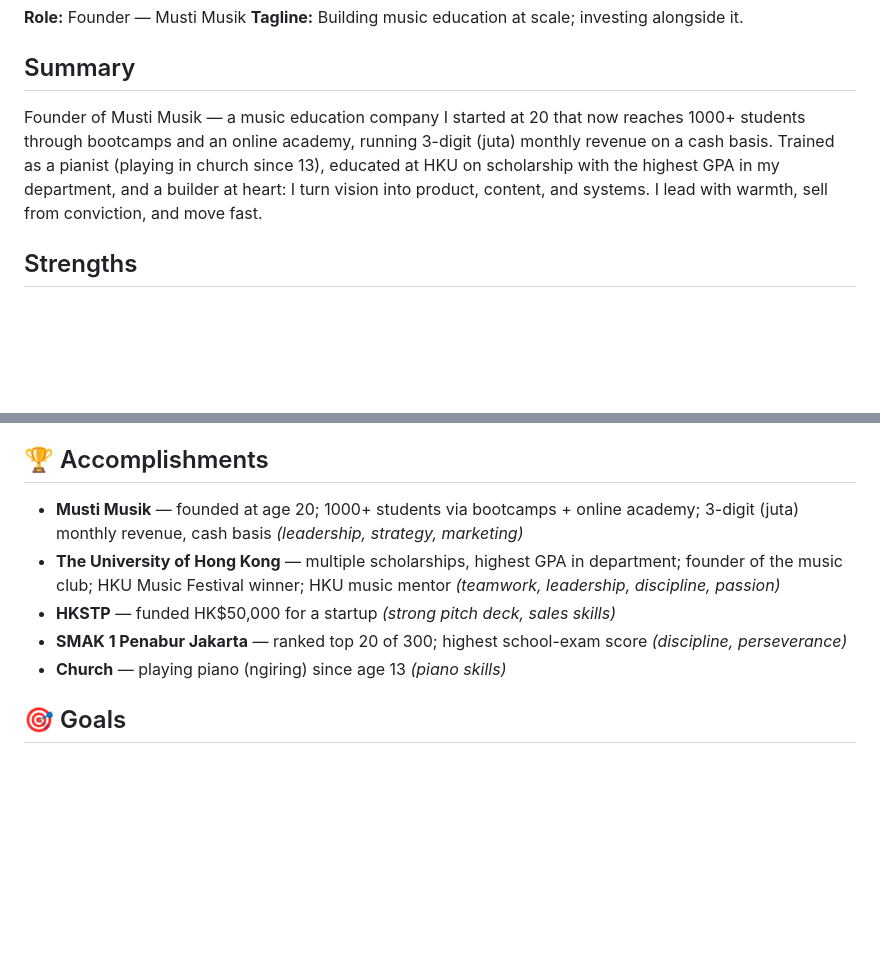
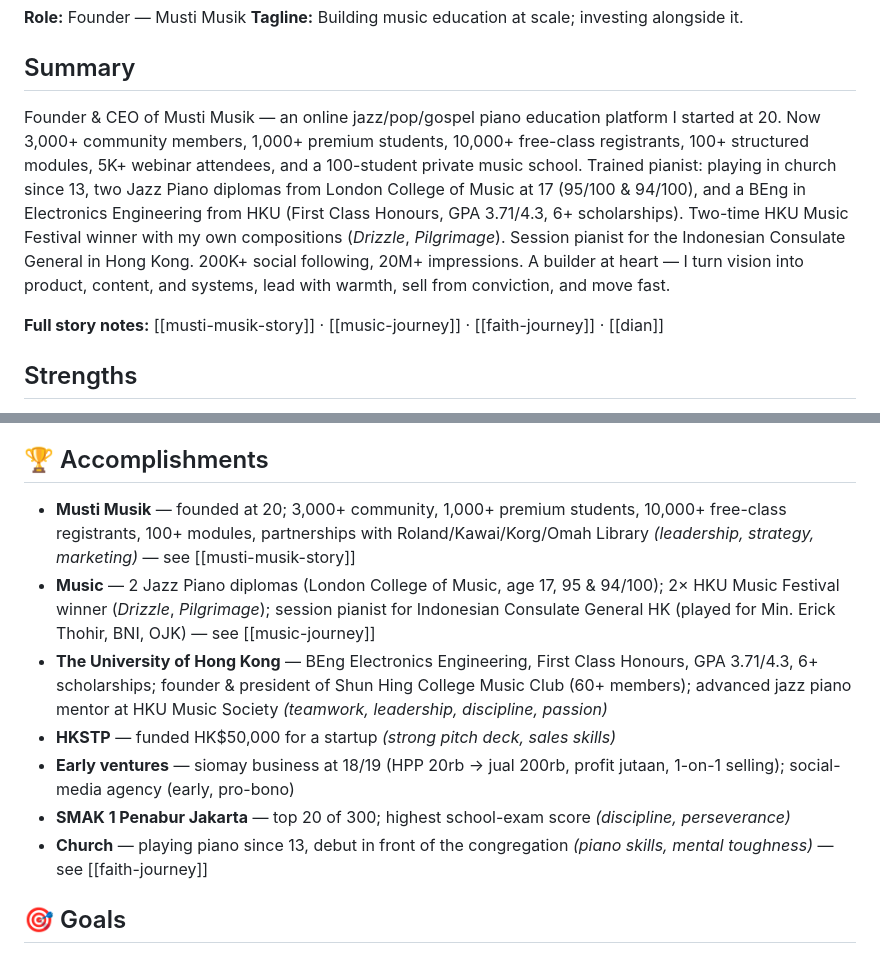
Before and after one commit to davehenokhliong/musti-command-center, a Markdown page: data/profile.md, 2 parts joined by grey strips. GitHub-like rendering; blank space fills up the shorter version.

Commit message:
Sync who-i-am profile to dashboard

```diff
--- a/data/profile.md
+++ b/data/profile.md
@@ -10,7 +10,9 @@ tags: [profile, self, identity, goals]
 **Tagline:** Building music education at scale; investing alongside it.
 
 ## Summary
-Founder of Musti Musik — a music education company I started at 20 that now reaches 1000+ students through bootcamps and an online academy, running 3-digit (juta) monthly revenue on a cash basis. Trained as a pianist (playing in church since 13), educated at HKU on scholarship with the highest GPA in my department, and a builder at heart: I turn vision into product, content, and systems. I lead with warmth, sell from conviction, and move fast.
+Founder & CEO of Musti Musik — an online jazz/pop/gospel piano education platform I started at 20. Now 3,000+ community members, 1,000+ premium students, 10,000+ free-class registrants, 100+ structured modules, 5K+ webinar attendees, and a 100-student private music school. Trained pianist: playing in church since 13, two Jazz Piano diplomas from London College of Music at 17 (95/100 & 94/100), and a BEng in Electronics Engineering from HKU (First Class Honours, GPA 3.71/4.3, 6+ scholarships). Two-time HKU Music Festival winner with my own compositions (_Drizzle_, _Pilgrimage_). Session pianist for the Indonesian Consulate General in Hong Kong. 200K+ social following, 20M+ impressions. A builder at heart — I turn vision into product, content, and systems, lead with warmth, sell from conviction, and move fast.
+
+**Full story notes:** [[musti-musik-story]] · [[music-journey]] · [[faith-journey]] · [[dian]]
 
 ## Strengths
 - Vision + execution across product, marketing, and ops
@@ -42,11 +44,13 @@ Founder of Musti Musik — a music education company I started at 20 that now re
 - Raise capital + sharpen strategy (see goals below)
 
 ## 🏆 Accomplishments
-- **Musti Musik** — founded at age 20; 1000+ students via bootcamps + online academy; 3-digit (juta) monthly revenue, cash basis _(leadership, strategy, marketing)_
-- **The University of Hong Kong** — multiple scholarships, highest GPA in department; founder of the music club; HKU Music Festival winner; HKU music mentor _(teamwork, leadership, discipline, passion)_
+- **Musti Musik** — founded at 20; 3,000+ community, 1,000+ premium students, 10,000+ free-class registrants, 100+ modules, partnerships with Roland/Kawai/Korg/Omah Library _(leadership, strategy, marketing)_ — see [[musti-musik-story]]
+- **Music** — 2 Jazz Piano diplomas (London College of Music, age 17, 95 & 94/100); 2× HKU Music Festival winner (_Drizzle_, _Pilgrimage_); session pianist for Indonesian Consulate General HK (played for Min. Erick Thohir, BNI, OJK) — see [[music-journey]]
+- **The University of Hong Kong** — BEng Electronics Engineering, First Class Honours, GPA 3.71/4.3, 6+ scholarships; founder & president of Shun Hing College Music Club (60+ members); advanced jazz piano mentor at HKU Music Society _(teamwork, leadership, discipline, passion)_
 - **HKSTP** — funded HK$50,000 for a startup _(strong pitch deck, sales skills)_
-- **SMAK 1 Penabur Jakarta** — ranked top 20 of 300; highest school-exam score _(discipline, perseverance)_
-- **Church** — playing piano (ngiring) since age 13 _(piano skills)_
+- **Early ventures** — siomay business at 18/19 (HPP 20rb → jual 200rb, profit jutaan, 1-on-1 selling); social-media agency (early, pro-bono)
+- **SMAK 1 Penabur Jakarta** — top 20 of 300; highest school-exam score _(discipline, perseverance)_
+- **Church** — playing piano since 13, debut in front of the congregation _(piano skills, mental toughness)_ — see [[faith-journey]]
 
 ## 🎯 Goals
 - **3 months** — Fix fundraising: I struggle to ask for the amount I want. → Build negotiation skills + a stronger business plan & budget to make the case effectively.
```
